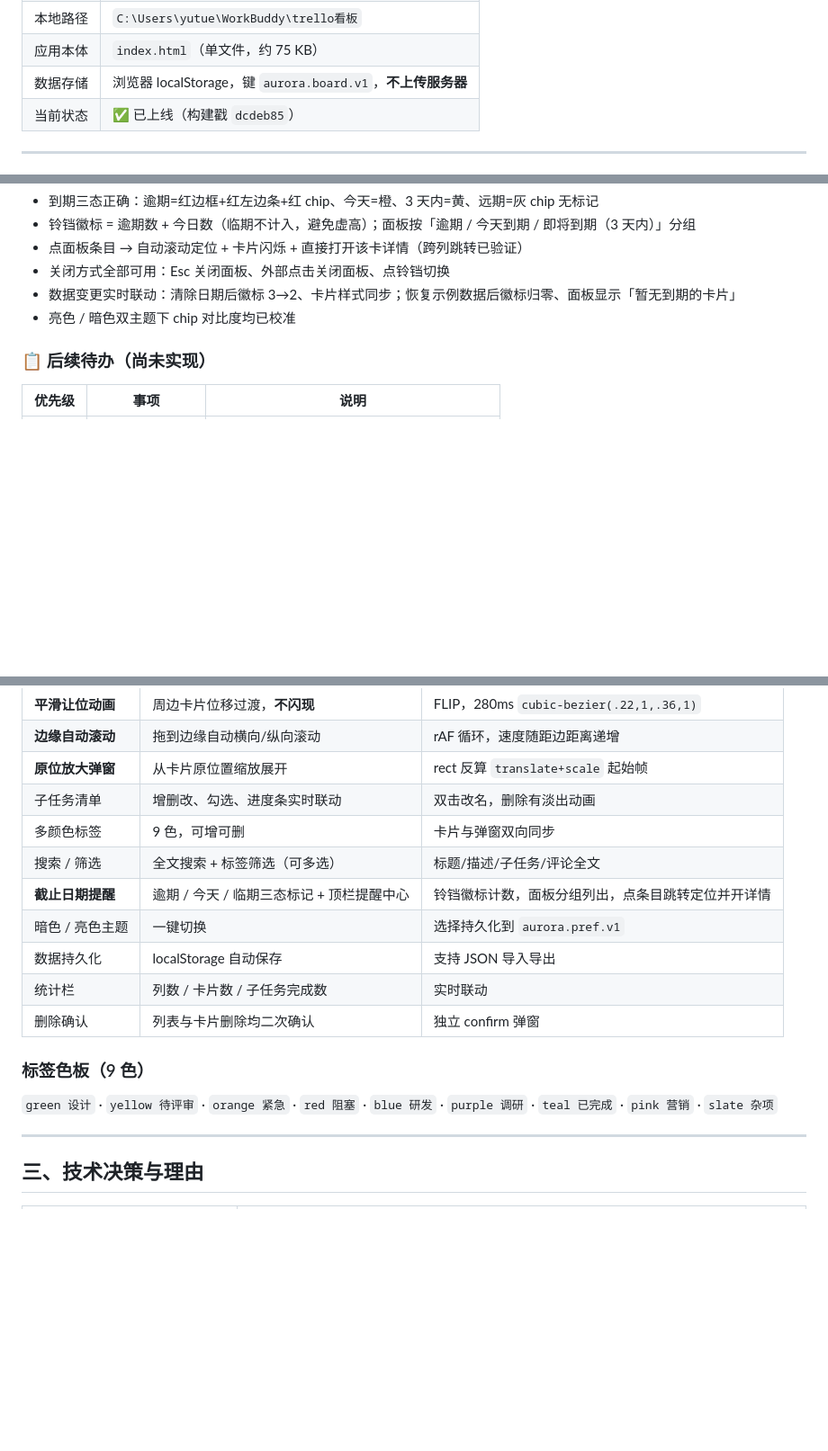
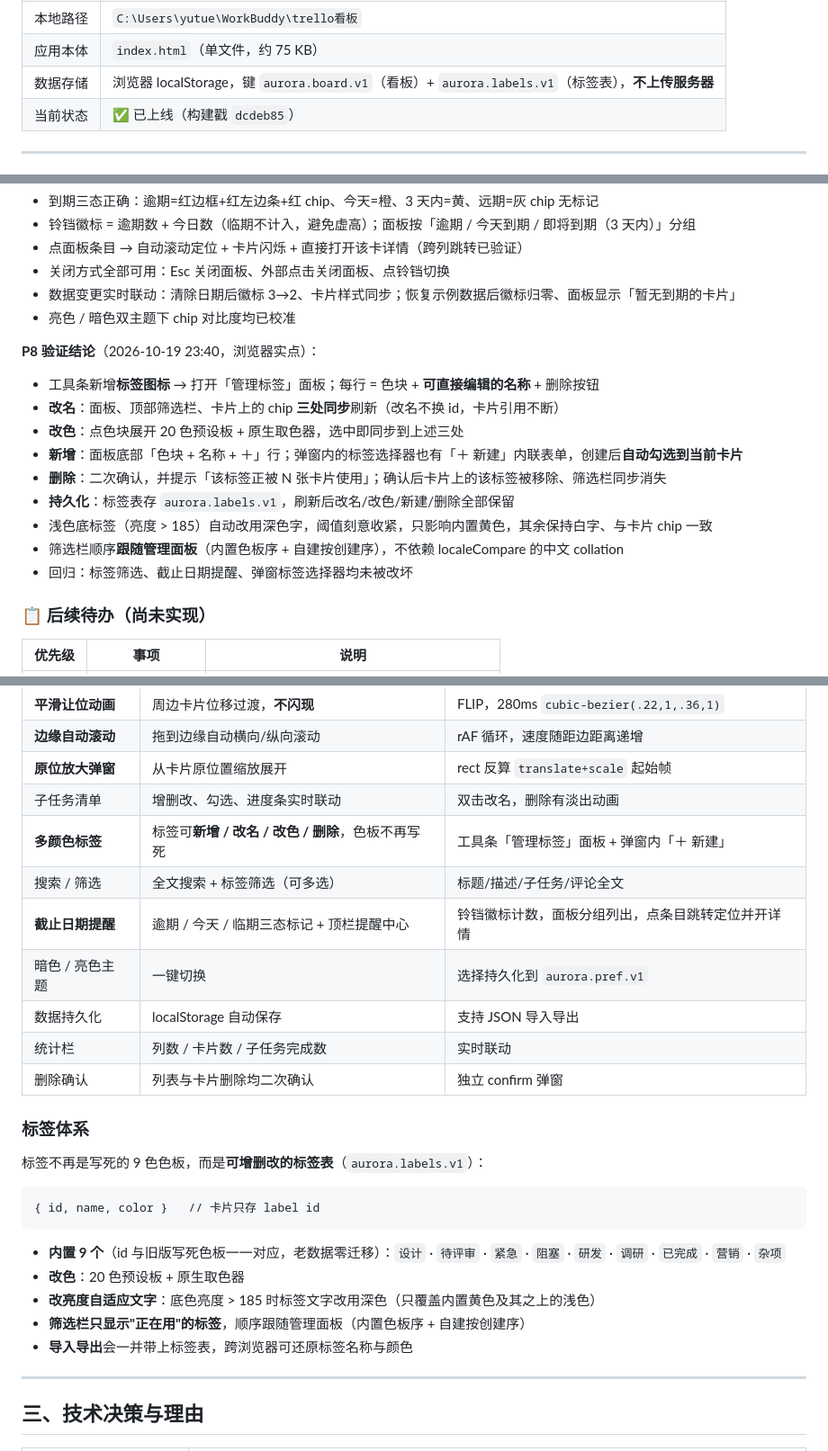
Before and after one commit to yutuer/aurora-board, a Markdown page: README.md, 3 parts joined by grey strips. Shown at 90% size. GitHub-like rendering; blank space fills up the shorter version.

Commit message:
docs: 台账补记标签管理体系、浮层与排序踩坑

````diff
--- a/README.md
+++ b/README.md
@@ -13,7 +13,7 @@
 | 仓库 | https://github.com/yutuer/aurora-board |
 | 本地路径 | `C:\Users\yutue\WorkBuddy\trello看板` |
 | 应用本体 | `index.html`（单文件，约 75 KB） |
-| 数据存储 | 浏览器 localStorage，键 `aurora.board.v1`，**不上传服务器** |
+| 数据存储 | 浏览器 localStorage，键 `aurora.board.v1`（看板）+ `aurora.labels.v1`（标签表），**不上传服务器** |
 | 当前状态 | ✅ 已上线（构建戳 `dcdeb85`） |
 
 ---
@@ -44,6 +45,17 @@
 - 关闭方式全部可用：Esc 关闭面板、外部点击关闭面板、点铃铛切换
 - 数据变更实时联动：清除日期后徽标 3→2、卡片样式同步；恢复示例数据后徽标归零、面板显示「暂无到期的卡片」
 - 亮色 / 暗色双主题下 chip 对比度均已校准
+
+**P8 验证结论**（2026-10-19 23:40，浏览器实点）：
+- 工具条新增**标签图标** → 打开「管理标签」面板；每行 = 色块 + **可直接编辑的名称** + 删除按钮
+- **改名**：面板、顶部筛选栏、卡片上的 chip **三处同步**刷新（改名不换 id，卡片引用不断）
+- **改色**：点色块展开 20 色预设板 + 原生取色器，选中即同步到上述三处
+- **新增**：面板底部「色块 + 名称 + ＋」行；弹窗内的标签选择器也有「＋ 新建」内联表单，创建后**自动勾选到当前卡片**
+- **删除**：二次确认，并提示「该标签正被 N 张卡片使用」；确认后卡片上的该标签被移除、筛选栏同步消失
+- **持久化**：标签表存 `aurora.labels.v1`，刷新后改名/改色/新建/删除全部保留
+- 浅色底标签（亮度 > 185）自动改用深色字，阈值刻意收紧，只影响内置黄色，其余保持白字、与卡片 chip 一致
+- 筛选栏顺序**跟随管理面板**（内置色板序 + 自建按创建序），不依赖 localeCompare 的中文 collation
+- 回归：标签筛选、截止日期提醒、弹窗标签选择器均未被改坏
 
 ### 📋 后续待办（尚未实现）
 
@@ -67,7 +79,7 @@
 | **边缘自动滚动** | 拖到边缘自动横向/纵向滚动 | rAF 循环，速度随距边距离递增 |
 | **原位放大弹窗** | 从卡片原位置缩放展开 | rect 反算 `translate+scale` 起始帧 |
 | 子任务清单 | 增删改、勾选、进度条实时联动 | 双击改名，删除有淡出动画 |
-| 多颜色标签 | 9 色，可增可删 | 卡片与弹窗双向同步 |
+| **多颜色标签** | 标签可**新增 / 改名 / 改色 / 删除**，色板不再写死 | 工具条「管理标签」面板 + 弹窗内「＋ 新建」 |
 | 搜索 / 筛选 | 全文搜索 + 标签筛选（可多选） | 标题/描述/子任务/评论全文 |
 | **截止日期提醒** | 逾期 / 今天 / 临期三态标记 + 顶栏提醒中心 | 铃铛徽标计数，面板分组列出，点条目跳转定位并开详情 |
 | 暗色 / 亮色主题 | 一键切换 | 选择持久化到 `aurora.pref.v1` |
@@ -75,9 +87,19 @@
 | 统计栏 | 列数 / 卡片数 / 子任务完成数 | 实时联动 |
 | 删除确认 | 列表与卡片删除均二次确认 | 独立 confirm 弹窗 |
 
-### 标签色板（9 色）
+### 标签体系
 
-`green 设计` · `yellow 待评审` · `orange 紧急` · `red 阻塞` · `blue 研发` · `purple 调研` · `teal 已完成` · `pink 营销` · `slate 杂项`
+标签不再是写死的 9 色色板，而是**可增删改的标签表**（`aurora.labels.v1`）：
+
+```
+{ id, name, color }   // 卡片只存 label id
+```
+
+- **内置 9 个**（id 与旧版写死色板一一对应，老数据零迁移）：`设计` · `待评审` · `紧急` · `阻塞` · `研发` · `调研` · `已完成` · `营销` · `杂项`
+- **改色**：20 色预设板 + 原生取色器
+- **改亮度自适应文字**：底色亮度 > 185 时标签文字改用深色（只覆盖内置黄色及其之上的浅色）
+- **筛选栏只显示"正在用"的标签**，顺序跟随管理面板（内置色板序 + 自建按创建序）
+- **导入导出**会一并带上标签表，跨浏览器可还原标签名称与颜色
 
 ---
 
````
Also changed, not shown: other parts of README.md (+10 -0 lines).
